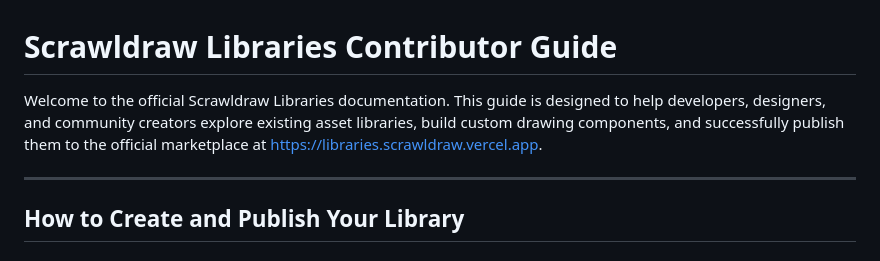
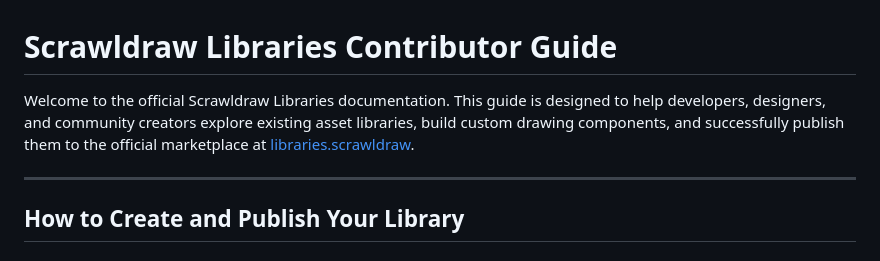
Before and after one commit to scrawldraw/scrawldraw-libraries, a Markdown page: README.md, the part around one of its changes. Drawn GitHub-style.

```diff
--- a/README.md
+++ b/README.md
@@ -1,6 +1,6 @@
 # Scrawldraw Libraries Contributor Guide
 
-Welcome to the official Scrawldraw Libraries documentation. This guide is designed to help developers, designers, and community creators explore existing asset libraries, build custom drawing components, and successfully publish them to the official marketplace at https://libraries.scrawldraw.vercel.app.
+Welcome to the official Scrawldraw Libraries documentation. This guide is designed to help developers, designers, and community creators explore existing asset libraries, build custom drawing components, and successfully publish them to the official marketplace at [libraries.scrawldraw](https://libraries.scrawldraw.vercel.app).
 
 ---
 
```
Also changed, not shown: other parts of README.md (+1 -1 lines).
